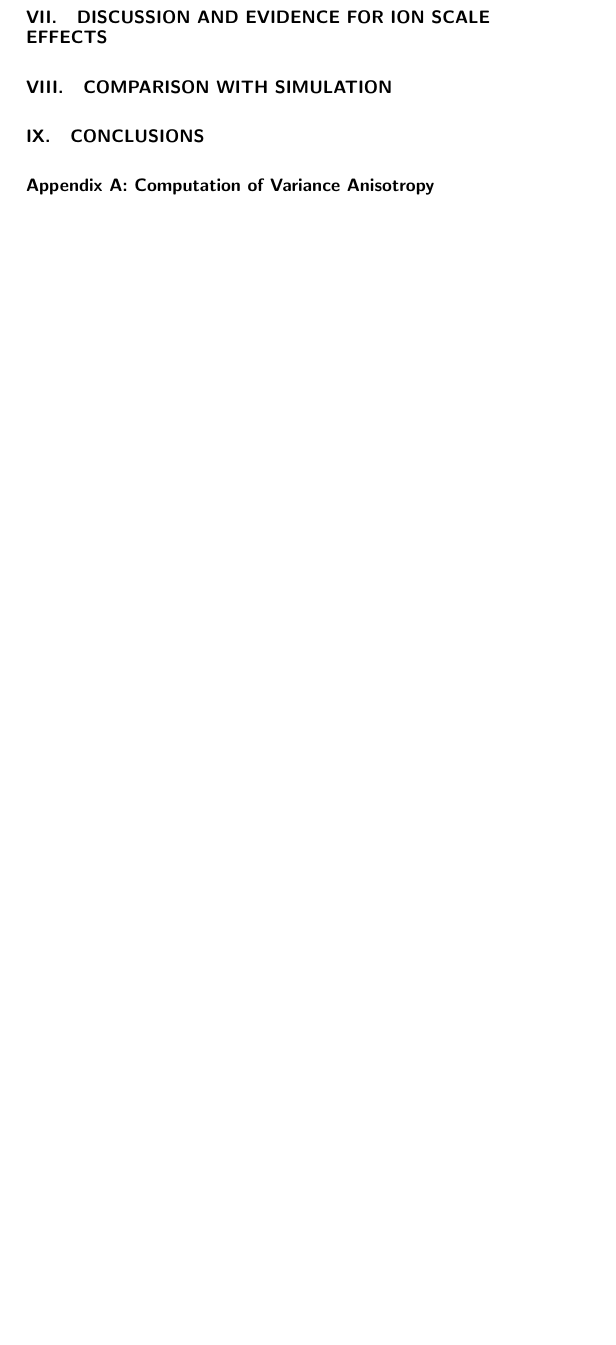
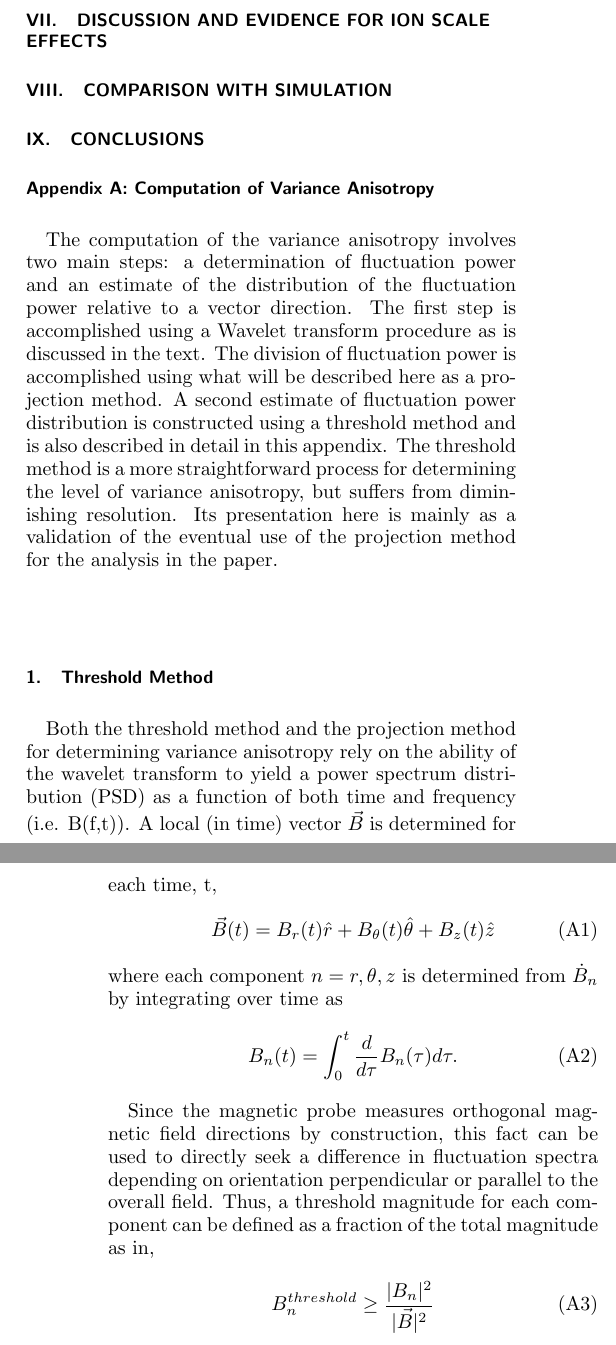
Before and after one commit to dschaffner/ssx_AnisoSpectra, a LaTeX paper (ssx_AnisoSpectraPaperV1.1.tex): part of one column of page 5 of 5 before the commit and two parts of the columns of pages 5 and 6 of 6 after it, the two joined at a grey line, cut so that both start at the same text, the shorter picture padded with empty space. The pictures show the PDF file ssx_AnisoSpectraPaperV1.1.pdf that the author committed with the source.

Commit message:
added first part of appendix

```diff
--- a/ssx_AnisoSpectraPaperV1.1.tex
+++ b/ssx_AnisoSpectraPaperV1.1.tex
@@ -215,3 +214,33 @@ For this plasma, the velocity can be estimated (using both time-of-flight and Ma
 
 \section{Computation of Variance Anisotropy}
 
+The computation of the variance anisotropy involves two main steps: a determination of fluctuation power and an estimate of the distribution of the fluctuation power relative to a vector direction. The first step is accomplished using a Wavelet transform procedure as is discussed in the text. The division of fluctuation power is accomplished using what will be described here as a projection method. A second estimate of fluctuation power distribution is constructed using a threshold method and is also described in detail in this appendix. The threshold method is a more straightforward process for determining the level of variance anisotropy, but suffers from diminishing resolution. Its presentation here is mainly as a validation of the eventual use of the projection method for the analysis in the paper.
+
+\subsection{Threshold Method}
+
+Both the threshold method and the projection method for determining variance anisotropy rely on the ability of the wavelet transform to yield a power spectrum distribution (PSD) as a function of both time and frequency (i.e. B(f,t)). A local (in time) vector $\vec{B}$ is determined for each time, t,
+\begin{equation}
+\vec{B}(t) = B_{r}(t)\hat{r} + B_{\theta}(t)\hat{\theta} + B_{z}(t)\hat{z}
+\label{eq:Bvector}
+\end{equation}
+where each component $n=r,\theta,z$ is determined from $\dot{B}_{n}$ by integrating over time as
+\begin{equation}
+B_{n}(t) = \int_{0}^{t} \frac{d}{d\tau}B_{n}(\tau)d\tau.
+\label{eq:Bintegrated}
+\end{equation}
+
+Since the magnetic probe measures orthogonal magnetic field directions by construction, this fact can be used to directly seek a difference in fluctuation spectra depending on orientation perpendicular or parallel to the overall field. Thus, a threshold magnitude for each component can be defined as a fraction of the total magnitude as in,
+\begin{equation}
+B_{n}^{threshold} \geq \frac{|B_{n}|^{2}}{|\vec{B}|^{2}}
+\label{eq:Bthreshold}
+\end{equation}
+which reflects the relative amount that the total vector points in one of the three orthogonal directions. Then for every time, t, in a given time range and for each shot, the quantity $B_{n}(f,t)$ is summed for each t where
+\begin{equation}
+\frac{|B_{n}|^{2}}{|\vec{B}|^{2}} \geq B_{n}^{threshold}
+\label{eq:Bcondition}
+\end{equation}
+for all frequencies, $f$. The value chosen for $B_{n}^{threshold}$ determines how strictly total vector aligns with the component, $n$. By definition, then, the summed power for $B_{n}$ is considered the parallel component and the sum of the remaining two directions is the perpendicular component. If there is any anisotropy in the signal, a difference in energy content of the spectra should become apparent as the threshold value is increased.
+
+\begin{figure}[!htbp]
+\centerline{
+\includegraphics[width=8.5cm]{Bperppara_spectra_thresholdscan40t60us}}
```
Also changed, not shown: ssx_AnisoSpectraPaperV1.1.pdf, ssx_AnisoSpectraPaperV1.1.tex (6 more changed lines).
